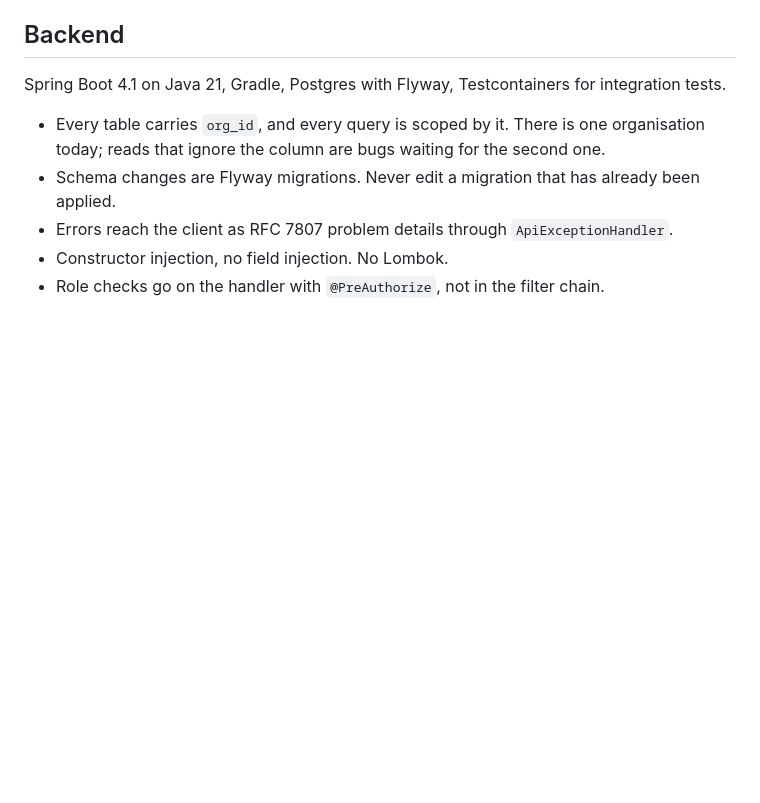
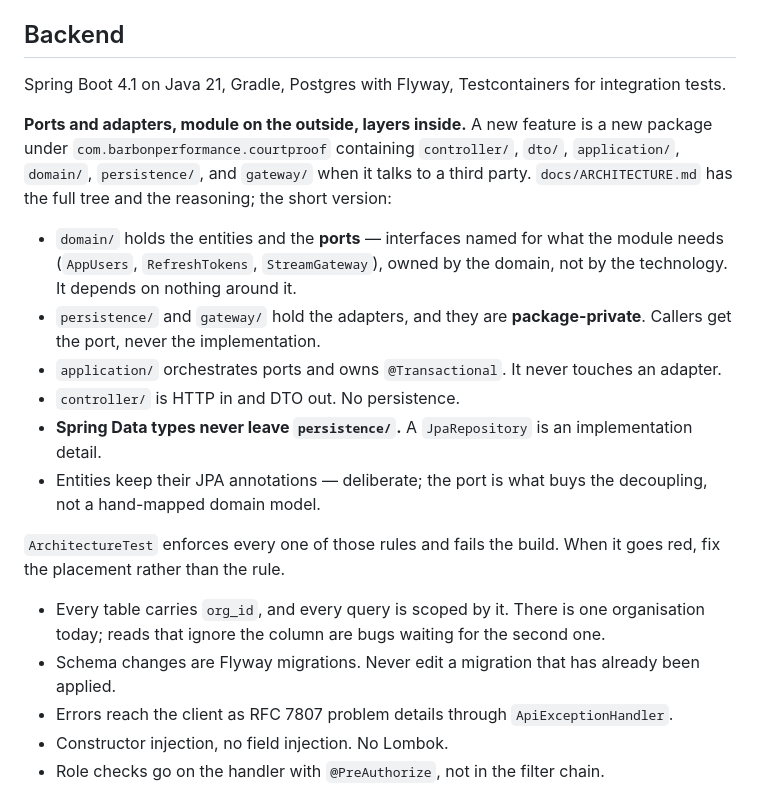
Before and after one commit to alvarommarina14/barbon-performance-analysis-backend, a Markdown page: CLAUDE.md, the part around the change. Rendered like a GitHub page; blank space fills up the shorter version.

```diff
--- a/CLAUDE.md
+++ b/CLAUDE.md
@@ -43,6 +43,25 @@ The single exception is **end-user product copy**, which follows the product's l
 
 Spring Boot 4.1 on Java 21, Gradle, Postgres with Flyway, Testcontainers for integration tests.
 
+**Ports and adapters, module on the outside, layers inside.** A new feature is a new package
+under `com.barbonperformance.courtproof` containing `controller/`, `dto/`, `application/`,
+`domain/`, `persistence/`, and `gateway/` when it talks to a third party. `docs/ARCHITECTURE.md`
+has the full tree and the reasoning; the short version:
+
+- `domain/` holds the entities and the **ports** — interfaces named for what the module needs
+  (`AppUsers`, `RefreshTokens`, `StreamGateway`), owned by the domain, not by the technology.
+  It depends on nothing around it.
+- `persistence/` and `gateway/` hold the adapters, and they are **package-private**. Callers get
+  the port, never the implementation.
+- `application/` orchestrates ports and owns `@Transactional`. It never touches an adapter.
+- `controller/` is HTTP in and DTO out. No persistence.
+- **Spring Data types never leave `persistence/`.** A `JpaRepository` is an implementation detail.
+- Entities keep their JPA annotations — deliberate; the port is what buys the decoupling, not a
+  hand-mapped domain model.
+
+`ArchitectureTest` enforces every one of those rules and fails the build. When it goes red, fix
+the placement rather than the rule.
+
 - Every table carries `org_id`, and every query is scoped by it. There is one organisation today;
   reads that ignore the column are bugs waiting for the second one.
 - Schema changes are Flyway migrations. Never edit a migration that has already been applied.
```
Also changed, not shown: docs/ARCHITECTURE.md (+62 -0 lines).
